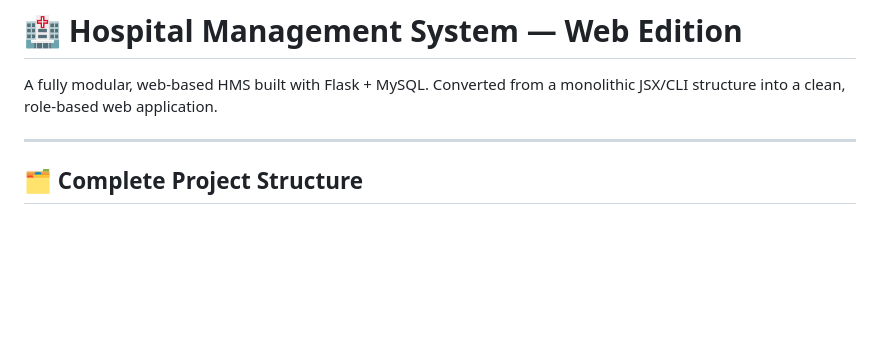
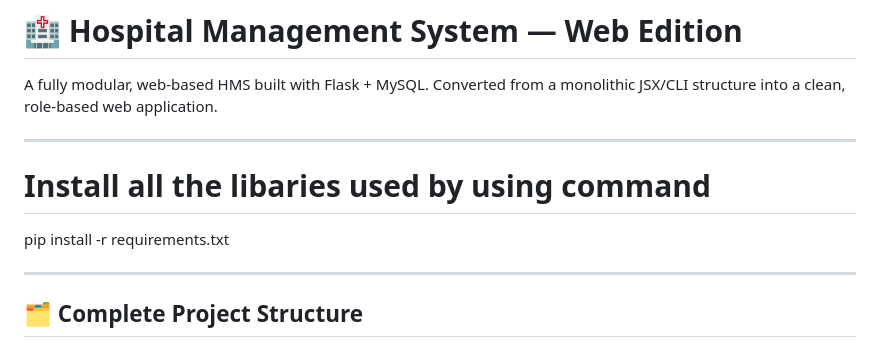
Before and after one commit to hammad-devs/Hospital-Management-System-, a Markdown page: README.md, the part around the change. Rendered like a GitHub page; blank space fills up the shorter version.

Commit message:
Update README with installation instructions
Added installation instructions and updated project structure.

```diff
--- a/README.md
+++ b/README.md
@@ -5,7 +5,11 @@ Converted from a monolithic JSX/CLI structure into a clean,
 role-based web application.
 
 ---
+# Install all the libaries used  by using command
 
+pip install -r requirements.txt
+
+----
 ## 🗂️ Complete Project Structure
 
 hms_web/
```
